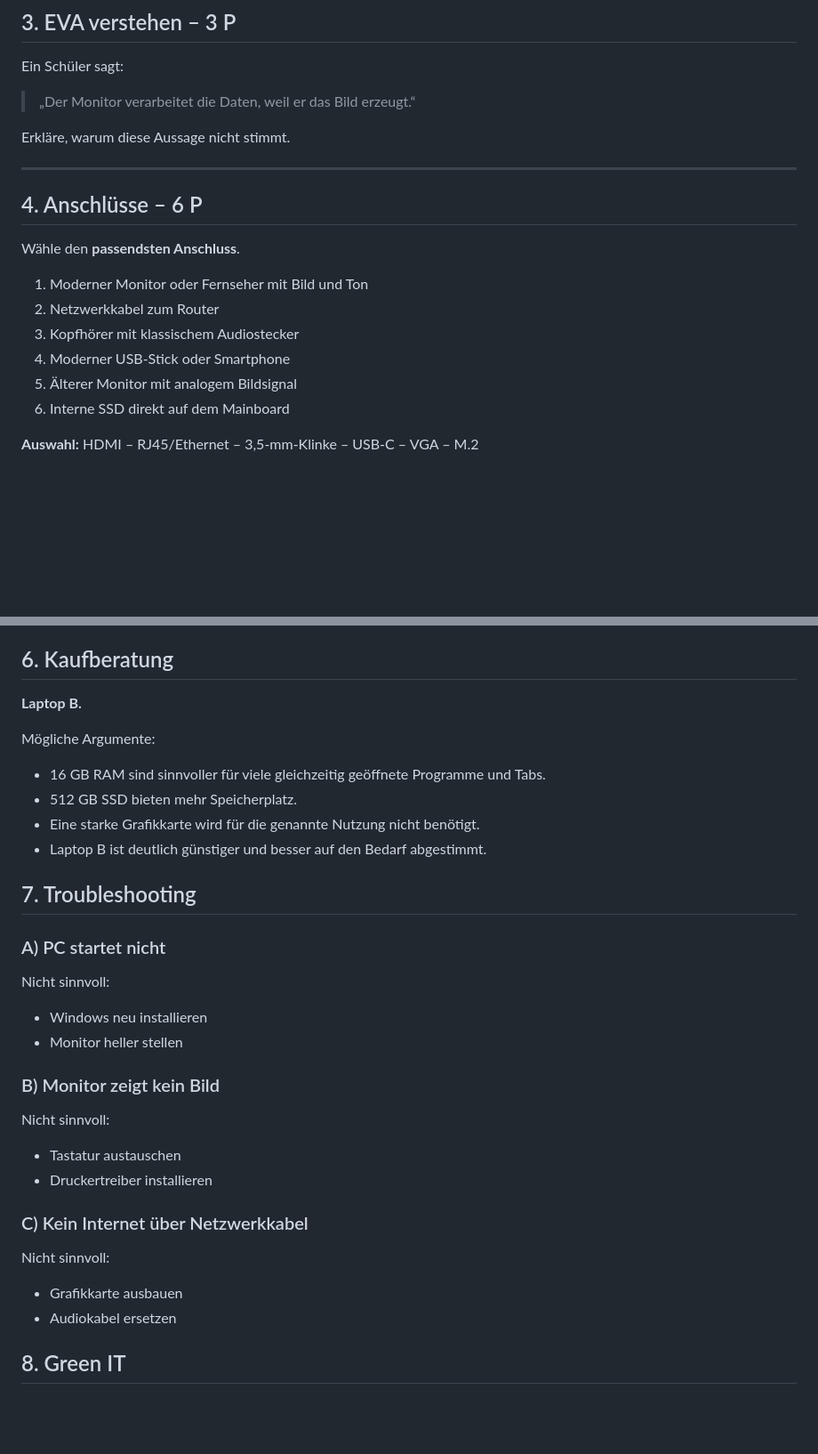
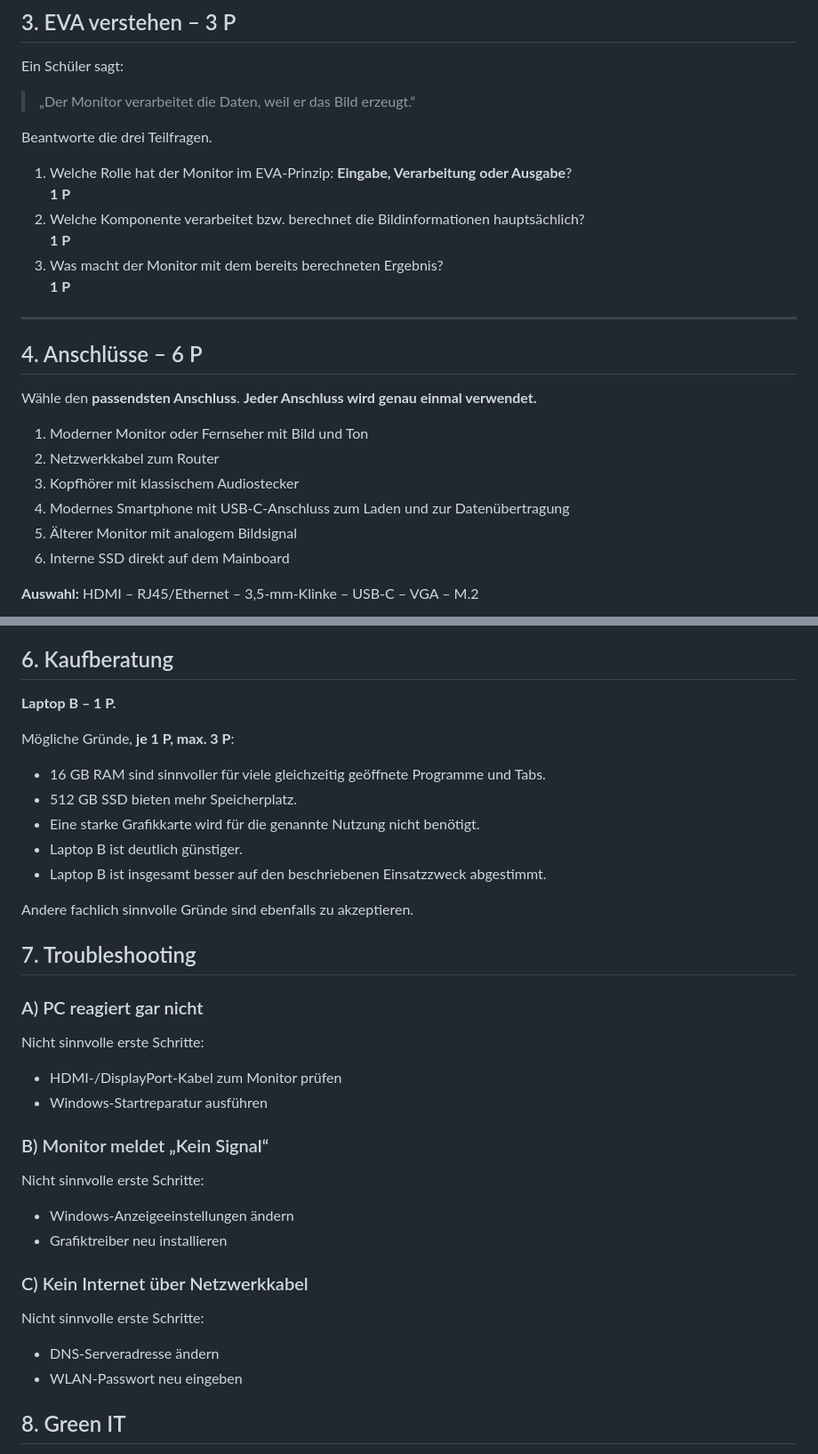
Before and after one commit to modebrecht/ib2026, a Markdown page: hw/P1.md, 2 parts joined by grey strips. Shown at 89% size. GitHub-like rendering; blank space fills up the shorter version.

```diff
--- a/hw/P1.md
+++ b/hw/P1.md
@@ -78,18 +78,25 @@ Ein Schüler sagt:
 
 > „Der Monitor verarbeitet die Daten, weil er das Bild erzeugt.“
 
-Erkläre, warum diese Aussage nicht stimmt.
+Beantworte die drei Teilfragen.
+
+1. Welche Rolle hat der Monitor im EVA-Prinzip: **Eingabe, Verarbeitung oder Ausgabe**?
+   **1 P**
+2. Welche Komponente verarbeitet bzw. berechnet die Bildinformationen hauptsächlich?
+   **1 P**
+3. Was macht der Monitor mit dem bereits berechneten Ergebnis?
+   **1 P**
 
 ---
 
 ## 4. Anschlüsse – 6 P
 
-Wähle den **passendsten Anschluss**.
+Wähle den **passendsten Anschluss**. **Jeder Anschluss wird genau einmal verwendet.**
 
 1. Moderner Monitor oder Fernseher mit Bild und Ton
 2. Netzwerkkabel zum Router
 3. Kopfhörer mit klassischem Audiostecker
-4. Moderner USB-Stick oder Smartphone
+4. Modernes Smartphone mit USB-C-Anschluss zum Laden und zur Datenübertragung
 5. Älterer Monitor mit analogem Bildsignal
 6. Interne SSD direkt auf dem Mainboard
 
@@ -275,30 +290,33 @@ Der Monitor ist ein **Ausgabegerät**. Die Verarbeitung findet z. B. durch CPU/G
 
 ## 6. Kaufberatung
 
-**Laptop B.**
+**Laptop B – 1 P.**
 
-Mögliche Argumente:
+Mögliche Gründe, **je 1 P, max. 3 P**:
 - 16 GB RAM sind sinnvoller für viele gleichzeitig geöffnete Programme und Tabs.
 - 512 GB SSD bieten mehr Speicherplatz.
 - Eine starke Grafikkarte wird für die genannte Nutzung nicht benötigt.
-- Laptop B ist deutlich günstiger und besser auf den Bedarf abgestimmt.
+- Laptop B ist deutlich günstiger.
+- Laptop B ist insgesamt besser auf den beschriebenen Einsatzzweck abgestimmt.
+
+Andere fachlich sinnvolle Gründe sind ebenfalls zu akzeptieren.
 
 ## 7. Troubleshooting
 
-### A) PC startet nicht
-Nicht sinnvoll:
-- Windows neu installieren
-- Monitor heller stellen
+### A) PC reagiert gar nicht
+Nicht sinnvolle erste Schritte:
+- HDMI-/DisplayPort-Kabel zum Monitor prüfen
+- Windows-Startreparatur ausführen
 
-### B) Monitor zeigt kein Bild
-Nicht sinnvoll:
-- Tastatur austauschen
-- Druckertreiber installieren
+### B) Monitor meldet „Kein Signal“
+Nicht sinnvolle erste Schritte:
+- Windows-Anzeigeeinstellungen ändern
+- Grafiktreiber neu installieren
 
 ### C) Kein Internet über Netzwerkkabel
-Nicht sinnvoll:
-- Grafikkarte ausbauen
-- Audiokabel ersetzen
+Nicht sinnvolle erste Schritte:
+- DNS-Serveradresse ändern
+- WLAN-Passwort neu eingeben
 
 ## 8. Green IT
 
```
Also changed, not shown: other parts of hw/P1.md (+25 -17 lines).
